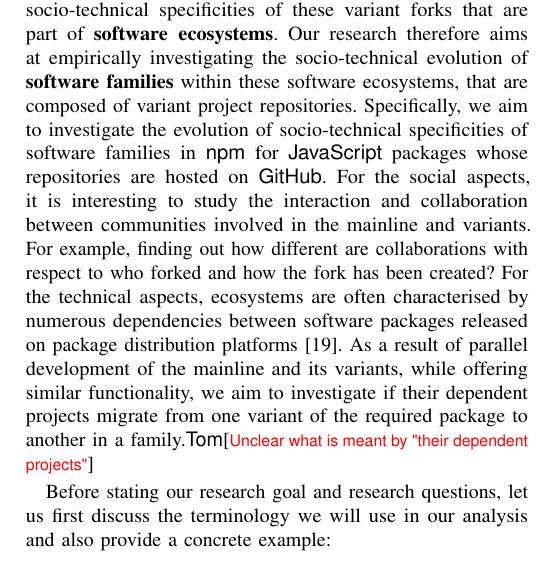
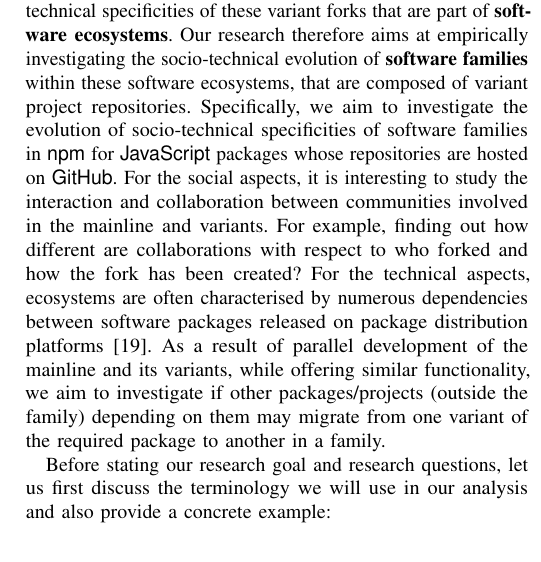
Before and after one commit to johnxu21/Benevol-2020, a LaTeX paper (Main.tex, which reads introduction.tex): part of one column of page 2 of 5, cut so that both start at the same text. Compiled offline with pdfLaTeX; a missing font is replaced by an installed copy or a similar font; a LaTeX package or settings file that is missing is left out.

Commit message:
Fixed a comment in the intro

```diff
--- a/introduction.tex
+++ b/introduction.tex
@@ -46,7 +46,7 @@ Our research therefore aims at empirically investigating the socio-technical evo
 For the social aspects, it is interesting to study the interaction and collaboration between communities involved in the mainline and variants.
 For example, finding out how different are collaborations with respect to who forked and how the fork has been created?
 For the technical aspects, ecosystems are often characterised by numerous dependencies between software packages released on package distribution platforms~\cite{decan:2016:ECSAW}.
-As a result of parallel development of the mainline and its variants, while offering similar functionality, we aim to investigate if their dependent projects migrate from one variant of the required package to another in a family.\tm{Unclear what is meant by "their dependent projects"}
+As a result of parallel development of the mainline and its variants, while offering similar functionality, we aim to investigate if other packages/projects (outside the family) depending on them may migrate from one variant of the required package to another in a family.%\tm{Unclear what is meant by "their dependent projects"}
 %As a preliminary step, this paper investigates the socio-technical aspects of forking in the \npm, the largest collection of \js packages.
 
 Before stating our research goal and research questions, let us first discuss the terminology we will use in our analysis and also provide a concrete example:
```
